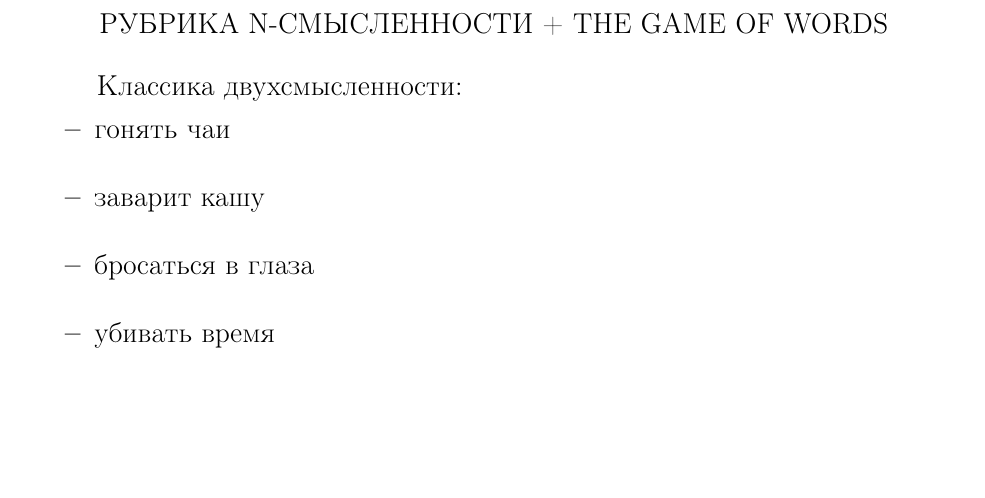
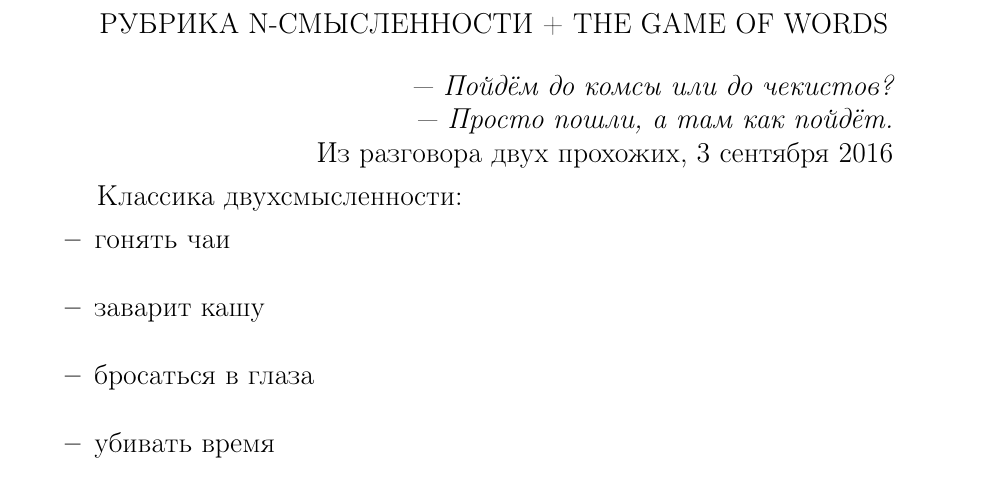
Before and after one commit to dead-pine-inc/book-of-the-idea-out, a LaTeX document (book_of_the_idea_out.tex): part of page 9 of 11, cut so that both start at the same text, the shorter picture padded with empty space. Compiled offline with pdfLaTeX.

Commit message:
3.09 in The game of words

```diff
--- a/book_of_the_idea_out.tex
+++ b/book_of_the_idea_out.tex
@@ -129,6 +129,14 @@ Go round a place of dark!
 \newpage
 \section*{Рубрика n-смысленности + The game of words}
 
+\begin{displayquote}
+\begin{flushright}
+    \textit{--- Пойдём до комсы или до чекистов?\\
+    --- Просто пошли, а там как пойдёт.}\\
+    Из разговора двух прохожих, 3 сентября 2016
+\end{flushright}
+\end{displayquote}
+
 Классика двухсмысленности:
 \begin{itemize}
     \item гонять чаи\\
```
